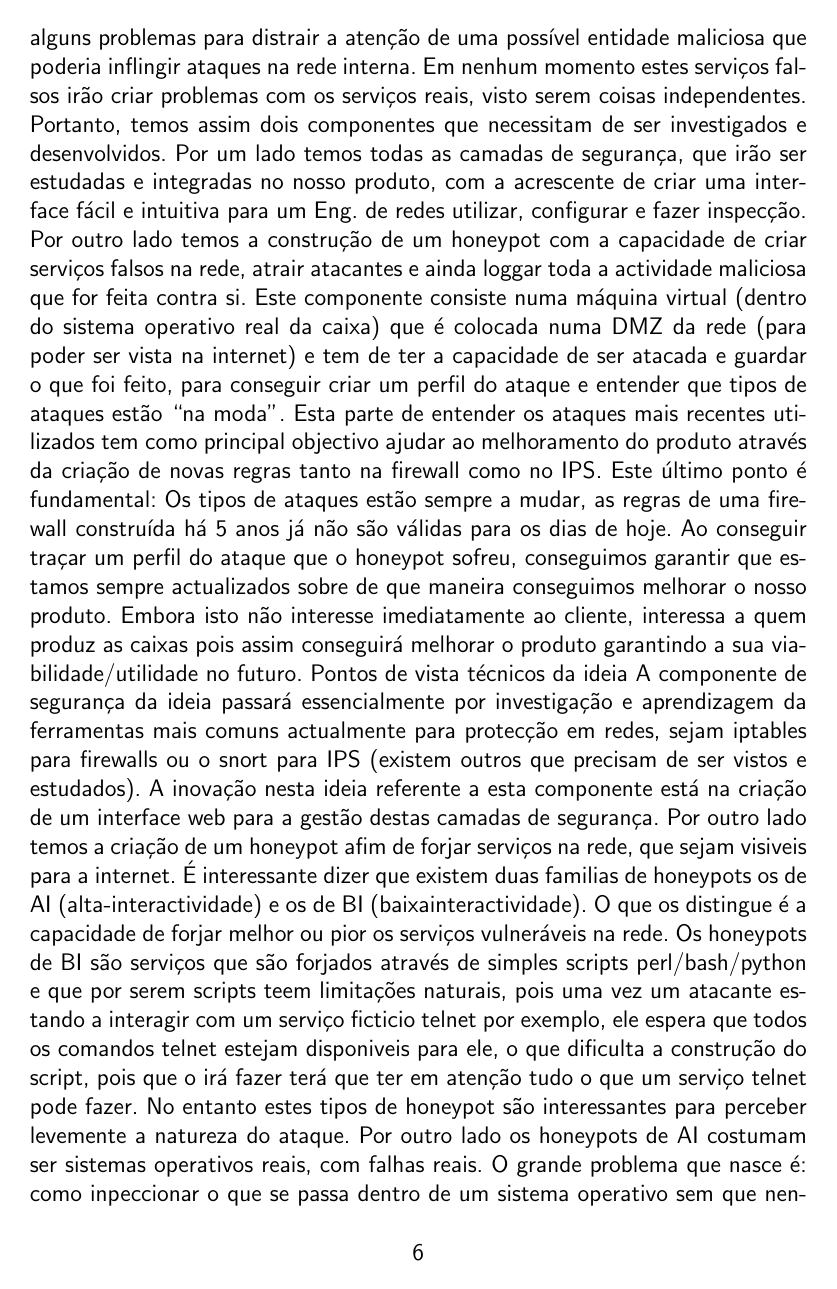
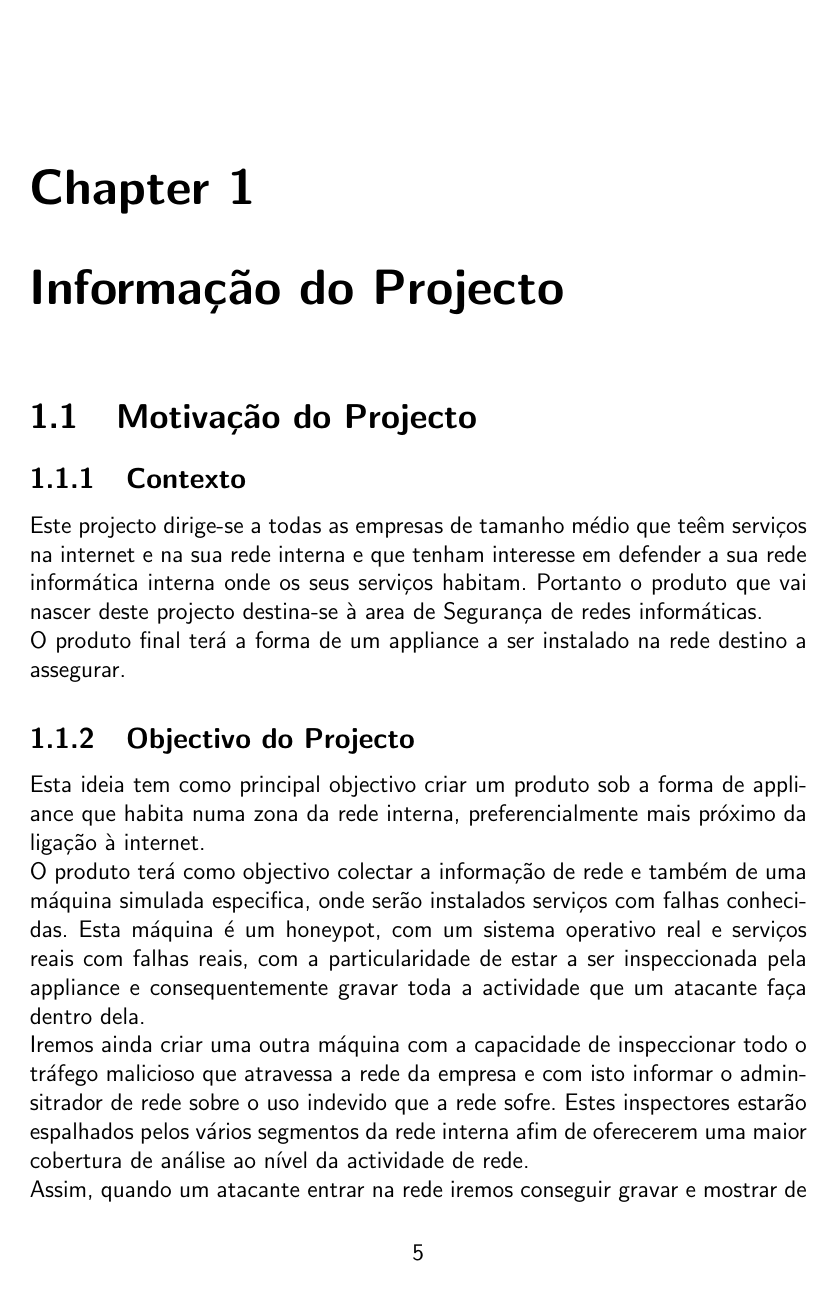
Before and after one commit to ulisses/delusion-requesitos, a LaTeX document (main.tex, which reads informacao.tex): page 8 of 118 before the commit and page 7 of 117 after it. Compiled offline with pdfLaTeX.

Commit message:
new info

```diff
--- a/informacao.tex
+++ b/informacao.tex
@@ -1,3 +1,4 @@
 \chapter{Informação do Projecto}
 \section{Motivação do Projecto}
 \subsection{Contexto}
+Este projecto dirige-se a todas as empresas de tamanho médio que teêm serviços na internet e na sua rede interna e que
@@ -23,36 +6,2 @@ interesse por parte dos atacantes. Digamos que com isto queremos não só defend
-temos alguns problemas para distrair a atenção de uma possível entidade maliciosa que poderia inflingir ataques na
-rede interna.
-Em nenhum momento estes serviços falsos irão criar problemas com os serviços reais, visto serem coisas
-independentes.
-Portanto, temos assim dois componentes que necessitam de ser investigados e desenvolvidos.
-Por um lado temos todas as camadas de segurança, que irão ser estudadas e integradas no nosso produto, com a
-acrescente de criar uma interface fácil e intuitiva para um Eng. de redes utilizar, configurar e fazer inspecção.
-Por outro lado temos a construção de um honeypot com a capacidade de criar serviços falsos na rede, atrair
-atacantes e ainda loggar toda a actividade maliciosa que for feita contra si. Este componente consiste numa
-máquina virtual (dentro do sistema operativo real da caixa) que é colocada numa DMZ da rede (para poder ser
-vista na internet) e tem de ter a capacidade de ser atacada e guardar o que foi feito, para conseguir criar um perfil
-do ataque e entender que tipos de ataques estão “na moda”.
-Esta parte de entender os ataques mais recentes utilizados tem como principal objectivo ajudar ao melhoramento
-do produto através da criação de novas regras tanto na firewall como no IPS.
-Este último ponto é fundamental: Os tipos de ataques estão sempre a mudar, as regras de uma firewall construída
-há 5 anos já não são válidas para os dias de hoje. Ao conseguir traçar um perfil do ataque que o honeypot sofreu,
-conseguimos garantir que estamos sempre actualizados sobre de que maneira conseguimos melhorar o nosso
-produto.
-Embora isto não interesse imediatamente ao cliente, interessa a quem produz as caixas pois assim conseguirá
-melhorar o produto garantindo a sua viabilidade/utilidade no futuro.
-Pontos de vista técnicos da ideia
-A componente de segurança da ideia passará essencialmente por investigação e aprendizagem da ferramentas mais
-comuns actualmente para protecção em redes, sejam iptables para firewalls ou o snort para IPS (existem outros que
-precisam de ser vistos e estudados).
-A inovação nesta ideia referente a esta componente está na criação de um interface web para a gestão destas
-camadas de segurança.
-Por outro lado temos a criação de um honeypot afim de forjar serviços na rede, que sejam visiveis para a internet.
-É interessante dizer que existem duas familias de honeypots os de AI (alta-interactividade) e os de BI (baixainteractividade).
-O que os distingue é a capacidade de forjar melhor ou pior os serviços vulneráveis na rede.
-Os honeypots de BI são serviços que são forjados através de simples scripts perl/bash/python e que por serem
-scripts teem limitações naturais, pois uma vez um atacante estando a interagir com um serviço ficticio telnet por
-exemplo, ele espera que todos os comandos telnet estejam disponiveis para ele, o que dificulta a construção do
-script, pois que o irá fazer terá que ter em atenção tudo o que um serviço telnet pode fazer. No entanto estes tipos
-de honeypot são interessantes para perceber levemente a natureza do ataque.
-Por outro lado os honeypots de AI costumam ser sistemas operativos reais, com falhas reais. O grande problema
-que nasce é: como inpeccionar o que se passa dentro de um sistema operativo sem que nenhum utilizador (até
+Portanto o produto que vai nascer deste projecto destina-se à area de Segurança de redes informáticas.\\
+O produto final terá a forma de um appliance a ser instalado na rede destino a assegurar.
@@ -69 +14,10 @@ A inexistência no mercado de um simulador que agregue múltiplos seguros consti
 \subsection{Objectivo do Projecto}
+Esta ideia tem como principal objectivo criar um produto sob a forma de appliance
+que habita numa zona da rede interna, preferencialmente mais próximo da ligação à internet.\\
+O produto terá como objectivo colectar a informação de rede e também de uma máquina simulada especifica, onde serão instalados serviços com falhas conhecidas.
+Esta máquina é um honeypot, com um sistema operativo real e serviços reais com falhas reais, com a particularidade de estar a ser inspeccionada
+pela appliance e consequentemente gravar toda a actividade que um atacante faça dentro dela.\\
+Iremos ainda criar uma outra máquina com a capacidade de inspeccionar todo o tráfego malicioso que atravessa a rede da empresa e com isto informar o
+adminsitrador de rede sobre o uso indevido que a rede sofre. Estes inspectores estarão espalhados pelos vários segmentos da rede interna afim de
+oferecerem uma maior cobertura de análise ao nível da actividade de rede.\\
+Assim, quando um atacante entrar na rede iremos conseguir gravar e mostrar de forma clara a informação sobre o ataque que a empresa sofreu desde a actividade
```
Also changed, not shown: informacao.tex (45 more changed lines).
